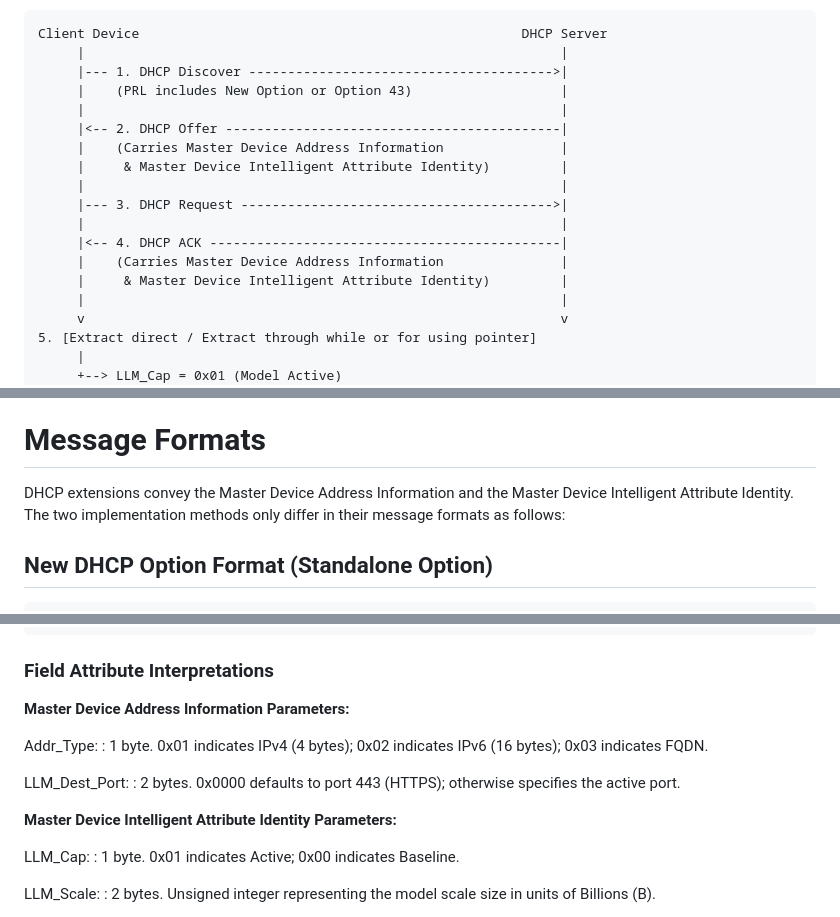
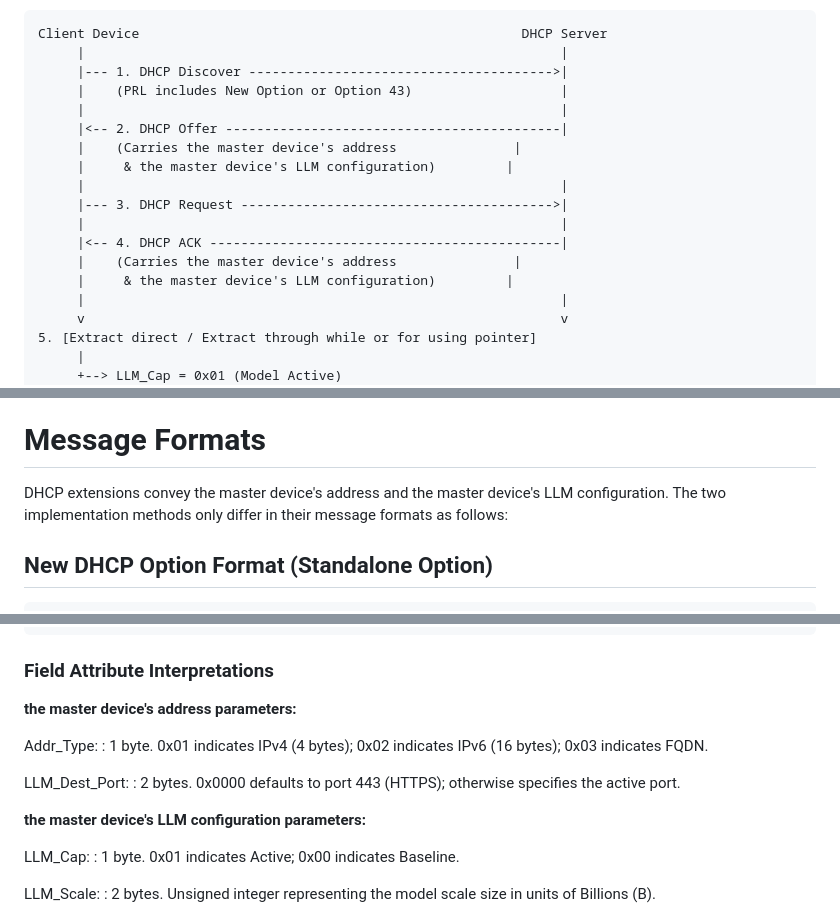
Before and after one commit to Yuanyuan4666/draft-yang-dhcp-extension, a Markdown page: draft-yang-dhcp-extension.md, 3 parts joined by grey strips. GitHub-like rendering.

```diff
--- a/draft-yang-dhcp-extension.md
+++ b/draft-yang-dhcp-extension.md
@@ -107,14 +107,14 @@ Client Device                                                 DHCP Server
      |    (PRL includes New Option or Option 43)                   |
      |                                                             |
      |<-- 2. DHCP Offer -------------------------------------------|
-     |    (Carries Master Device Address Information               |
-     |     & Master Device Intelligent Attribute Identity)         |
+     |    (Carries the master device's address               |
+     |     & the master device's LLM configuration)         |
      |                                                             |
      |--- 3. DHCP Request ---------------------------------------->|
      |                                                             |
      |<-- 4. DHCP ACK ---------------------------------------------|
-     |    (Carries Master Device Address Information               |
-     |     & Master Device Intelligent Attribute Identity)         |
+     |    (Carries the master device's address               |
+     |     & the master device's LLM configuration)         |
      |                                                             |
      v                                                             v
 5. [Extract direct / Extract through while or for using pointer]
@@ -135,7 +135,7 @@ Client Device                                                 DHCP Server
 
 # Message Formats
 
-DHCP extensions convey the Master Device Address Information and the Master Device Intelligent Attribute Identity. The two implementation methods only differ in their message formats as follows:
+DHCP extensions convey the master device's address and the master device's LLM configuration. The two implementation methods only differ in their message formats as follows:
 
 ## New DHCP Option Format (Standalone Option)
 
@@ -181,7 +181,7 @@ DHCP extensions convey the Master Device Address Information and the Master Devi
 
 ### Field Attribute Interpretations
 
-**Master Device Address Information Parameters:**
+**the master device's address parameters:**
 
 Addr_Type:
 : 1 byte. 0x01 indicates IPv4 (4 bytes); 0x02 indicates IPv6 (16 bytes); 0x03 indicates FQDN.
@@ -189,7 +189,7 @@ Addr_Type:
 LLM_Dest_Port:
 : 2 bytes. 0x0000 defaults to port 443 (HTTPS); otherwise specifies the active port.
 
-**Master Device Intelligent Attribute Identity Parameters:**
+**the master device's LLM configuration parameters:**
 
 LLM_Cap:
 : 1 byte. 0x01 indicates Active; 0x00 indicates Baseline.
```
